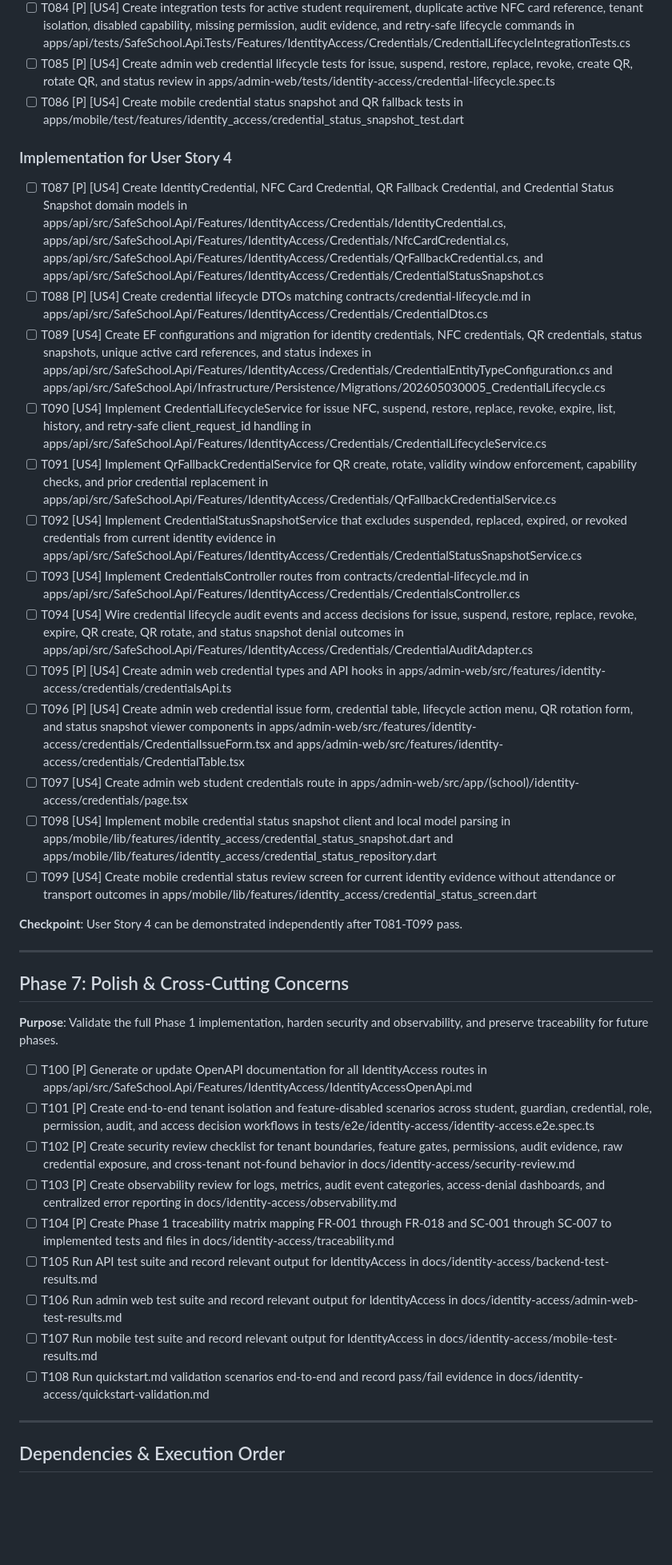
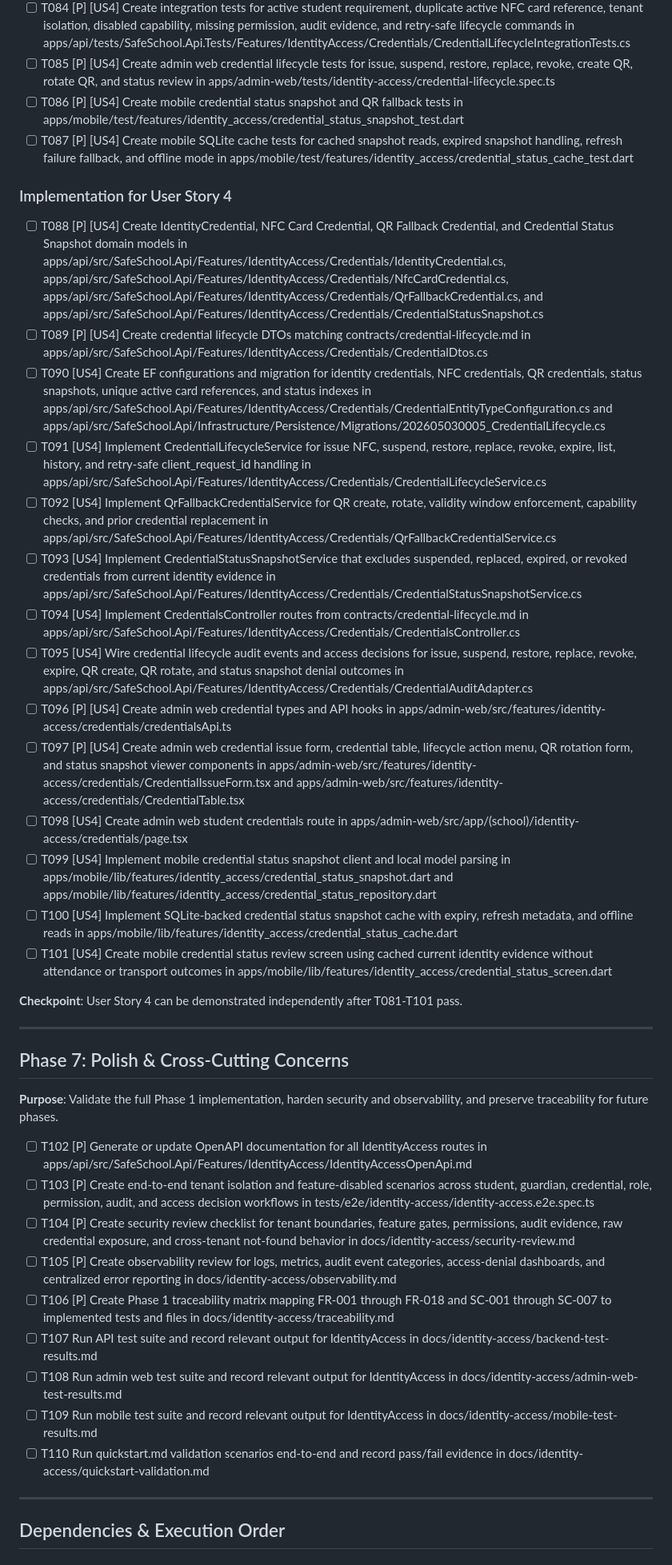
Before and after one commit to El-Hansy/SafeSchool, a Markdown page: specs/002-identity-access/tasks.md, the part around one of its changes. Shown at 80% size. Rendered like a GitHub page; blank space fills up the shorter version.

Commit message:
docs: remediate phase 1 task analysis findings

```diff
--- a/specs/002-identity-access/tasks.md
+++ b/specs/002-identity-access/tasks.md
@@ -173,24 +173,26 @@
 - [ ] T084 [P] [US4] Create integration tests for active student requirement, duplicate active NFC card reference, tenant isolation, disabled capability, missing permission, audit evidence, and retry-safe lifecycle commands in apps/api/tests/SafeSchool.Api.Tests/Features/IdentityAccess/Credentials/CredentialLifecycleIntegrationTests.cs
 - [ ] T085 [P] [US4] Create admin web credential lifecycle tests for issue, suspend, restore, replace, revoke, create QR, rotate QR, and status review in apps/admin-web/tests/identity-access/credential-lifecycle.spec.ts
 - [ ] T086 [P] [US4] Create mobile credential status snapshot and QR fallback tests in apps/mobile/test/features/identity_access/credential_status_snapshot_test.dart
+- [ ] T087 [P] [US4] Create mobile SQLite cache tests for cached snapshot reads, expired snapshot handling, refresh failure fallback, and offline mode in apps/mobile/test/features/identity_access/credential_status_cache_test.dart
 
 ### Implementation for User Story 4
 
-- [ ] T087 [P] [US4] Create IdentityCredential, NFC Card Credential, QR Fallback Credential, and Credential Status Snapshot domain models in apps/api/src/SafeSchool.Api/Features/IdentityAccess/Credentials/IdentityCredential.cs, apps/api/src/SafeSchool.Api/Features/IdentityAccess/Credentials/NfcCardCredential.cs, apps/api/src/SafeSchool.Api/Features/IdentityAccess/Credentials/QrFallbackCredential.cs, and apps/api/src/SafeSchool.Api/Features/IdentityAccess/Credentials/CredentialStatusSnapshot.cs
-- [ ] T088 [P] [US4] Create credential lifecycle DTOs matching contracts/credential-lifecycle.md in apps/api/src/SafeSchool.Api/Features/IdentityAccess/Credentials/CredentialDtos.cs
-- [ ] T089 [US4] Create EF configurations and migration for identity credentials, NFC credentials, QR credentials, status snapshots, unique active card references, and status indexes in apps/api/src/SafeSchool.Api/Features/IdentityAccess/Credentials/CredentialEntityTypeConfiguration.cs and apps/api/src/SafeSchool.Api/Infrastructure/Persistence/Migrations/202605030005_CredentialLifecycle.cs
-- [ ] T090 [US4] Implement CredentialLifecycleService for issue NFC, suspend, restore, replace, revoke, expire, list, history, and retry-safe client_request_id handling in apps/api/src/SafeSchool.Api/Features/IdentityAccess/Credentials/CredentialLifecycleService.cs
-- [ ] T091 [US4] Implement QrFallbackCredentialService for QR create, rotate, validity window enforcement, capability checks, and prior credential replacement in apps/api/src/SafeSchool.Api/Features/IdentityAccess/Credentials/QrFallbackCredentialService.cs
-- [ ] T092 [US4] Implement CredentialStatusSnapshotService that excludes suspended, replaced, expired, or revoked credentials from current identity evidence in apps/api/src/SafeSchool.Api/Features/IdentityAccess/Credentials/CredentialStatusSnapshotService.cs
-- [ ] T093 [US4] Implement CredentialsController routes from contracts/credential-lifecycle.md in apps/api/src/SafeSchool.Api/Features/IdentityAccess/Credentials/CredentialsController.cs
-- [ ] T094 [US4] Wire credential lifecycle audit events and access decisions for issue, suspend, restore, replace, revoke, expire, QR create, QR rotate, and status snapshot denial outcomes in apps/api/src/SafeSchool.Api/Features/IdentityAccess/Credentials/CredentialAuditAdapter.cs
-- [ ] T095 [P] [US4] Create admin web credential types and API hooks in apps/admin-web/src/features/identity-access/credentials/credentialsApi.ts
-- [ ] T096 [P] [US4] Create admin web credential issue form, credential table, lifecycle action menu, QR rotation form, and status snapshot viewer components in apps/admin-web/src/features/identity-access/credentials/CredentialIssueForm.tsx and apps/admin-web/src/features/identity-access/credentials/CredentialTable.tsx
-- [ ] T097 [US4] Create admin web student credentials route in apps/admin-web/src/app/(school)/identity-access/credentials/page.tsx
-- [ ] T098 [US4] Implement mobile credential status snapshot client and local model parsing in apps/mobile/lib/features/identity_access/credential_status_snapshot.dart and apps/mobile/lib/features/identity_access/credential_status_repository.dart
-- [ ] T099 [US4] Create mobile credential status review screen for current identity evidence without attendance or transport outcomes in apps/mobile/lib/features/identity_access/credential_status_screen.dart
+- [ ] T088 [P] [US4] Create IdentityCredential, NFC Card Credential, QR Fallback Credential, and Credential Status Snapshot domain models in apps/api/src/SafeSchool.Api/Features/IdentityAccess/Credentials/IdentityCredential.cs, apps/api/src/SafeSchool.Api/Features/IdentityAccess/Credentials/NfcCardCredential.cs, apps/api/src/SafeSchool.Api/Features/IdentityAccess/Credentials/QrFallbackCredential.cs, and apps/api/src/SafeSchool.Api/Features/IdentityAccess/Credentials/CredentialStatusSnapshot.cs
+- [ ] T089 [P] [US4] Create credential lifecycle DTOs matching contracts/credential-lifecycle.md in apps/api/src/SafeSchool.Api/Features/IdentityAccess/Credentials/CredentialDtos.cs
+- [ ] T090 [US4] Create EF configurations and migration for identity credentials, NFC credentials, QR credentials, status snapshots, unique active card references, and status indexes in apps/api/src/SafeSchool.Api/Features/IdentityAccess/Credentials/CredentialEntityTypeConfiguration.cs and apps/api/src/SafeSchool.Api/Infrastructure/Persistence/Migrations/202605030005_CredentialLifecycle.cs
+- [ ] T091 [US4] Implement CredentialLifecycleService for issue NFC, suspend, restore, replace, revoke, expire, list, history, and retry-safe client_request_id handling in apps/api/src/SafeSchool.Api/Features/IdentityAccess/Credentials/CredentialLifecycleService.cs
+- [ ] T092 [US4] Implement QrFallbackCredentialService for QR create, rotate, validity window enforcement, capability checks, and prior credential replacement in apps/api/src/SafeSchool.Api/Features/IdentityAccess/Credentials/QrFallbackCredentialService.cs
+- [ ] T093 [US4] Implement CredentialStatusSnapshotService that excludes suspended, replaced, expired, or revoked credentials from current identity evidence in apps/api/src/SafeSchool.Api/Features/IdentityAccess/Credentials/CredentialStatusSnapshotService.cs
+- [ ] T094 [US4] Implement CredentialsController routes from contracts/credential-lifecycle.md in apps/api/src/SafeSchool.Api/Features/IdentityAccess/Credentials/CredentialsController.cs
+- [ ] T095 [US4] Wire credential lifecycle audit events and access decisions for issue, suspend, restore, replace, revoke, expire, QR create, QR rotate, and status snapshot denial outcomes in apps/api/src/SafeSchool.Api/Features/IdentityAccess/Credentials/CredentialAuditAdapter.cs
+- [ ] T096 [P] [US4] Create admin web credential types and API hooks in apps/admin-web/src/features/identity-access/credentials/credentialsApi.ts
+- [ ] T097 [P] [US4] Create admin web credential issue form, credential table, lifecycle action menu, QR rotation form, and status snapshot viewer components in apps/admin-web/src/features/identity-access/credentials/CredentialIssueForm.tsx and apps/admin-web/src/features/identity-access/credentials/CredentialTable.tsx
+- [ ] T098 [US4] Create admin web student credentials route in apps/admin-web/src/app/(school)/identity-access/credentials/page.tsx
+- [ ] T099 [US4] Implement mobile credential status snapshot client and local model parsing in apps/mobile/lib/features/identity_access/credential_status_snapshot.dart and apps/mobile/lib/features/identity_access/credential_status_repository.dart
+- [ ] T100 [US4] Implement SQLite-backed credential status snapshot cache with expiry, refresh metadata, and offline reads in apps/mobile/lib/features/identity_access/credential_status_cache.dart
+- [ ] T101 [US4] Create mobile credential status review screen using cached current identity evidence without attendance or transport outcomes in apps/mobile/lib/features/identity_access/credential_status_screen.dart
 
-**Checkpoint**: User Story 4 can be demonstrated independently after T081-T099 pass.
+**Checkpoint**: User Story 4 can be demonstrated independently after T081-T101 pass.
 
 ---
 
@@ -198,15 +200,15 @@
 
 **Purpose**: Validate the full Phase 1 implementation, harden security and observability, and preserve traceability for future phases.
 
-- [ ] T100 [P] Generate or update OpenAPI documentation for all IdentityAccess routes in apps/api/src/SafeSchool.Api/Features/IdentityAccess/IdentityAccessOpenApi.md
-- [ ] T101 [P] Create end-to-end tenant isolation and feature-disabled scenarios across student, guardian, credential, role, permission, audit, and access decision workflows in tests/e2e/identity-access/identity-access.e2e.spec.ts
-- [ ] T102 [P] Create security review checklist for tenant boundaries, feature gates, permissions, audit evidence, raw credential exposure, and cross-tenant not-found behavior in docs/identity-access/security-review.md
-- [ ] T103 [P] Create observability review for logs, metrics, audit event categories, access-denial dashboards, and centralized error reporting in docs/identity-access/observability.md
-- [ ] T104 [P] Create Phase 1 traceability matrix mapping FR-001 through FR-018 and SC-001 through SC-007 to implemented tests and files in docs/identity-access/traceability.md
-- [ ] T105 Run API test suite and record relevant output for IdentityAccess in docs/identity-access/backend-test-results.md
-- [ ] T106 Run admin web test suite and record relevant output for IdentityAccess in docs/identity-access/admin-web-test-results.md
-- [ ] T107 Run mobile test suite and record relevant output for IdentityAccess in docs/identity-access/mobile-test-results.md
-- [ ] T108 Run quickstart.md validation scenarios end-to-end and record pass/fail evidence in docs/identity-access/quickstart-validation.md
+- [ ] T102 [P] Generate or update OpenAPI documentation for all IdentityAccess routes in apps/api/src/SafeSchool.Api/Features/IdentityAccess/IdentityAccessOpenApi.md
+- [ ] T103 [P] Create end-to-end tenant isolation and feature-disabled scenarios across student, guardian, credential, role, permission, audit, and access decision workflows in tests/e2e/identity-access/identity-access.e2e.spec.ts
+- [ ] T104 [P] Create security review checklist for tenant boundaries, feature gates, permissions, audit evidence, raw credential exposure, and cross-tenant not-found behavior in docs/identity-access/security-review.md
+- [ ] T105 [P] Create observability review for logs, metrics, audit event categories, access-denial dashboards, and centralized error reporting in docs/identity-access/observability.md
+- [ ] T106 [P] Create Phase 1 traceability matrix mapping FR-001 through FR-018 and SC-001 through SC-007 to implemented tests and files in docs/identity-access/traceability.md
+- [ ] T107 Run API test suite and record relevant output for IdentityAccess in docs/identity-access/backend-test-results.md
+- [ ] T108 Run admin web test suite and record relevant output for IdentityAccess in docs/identity-access/admin-web-test-results.md
+- [ ] T109 Run mobile test suite and record relevant output for IdentityAccess in docs/identity-access/mobile-test-results.md
+- [ ] T110 Run quickstart.md validation scenarios end-to-end and record pass/fail evidence in docs/identity-access/quickstart-validation.md
 
 ---
 
```
Also changed, not shown: other parts of specs/002-identity-access/tasks.md (+18 -18 lines), 1 other file.
